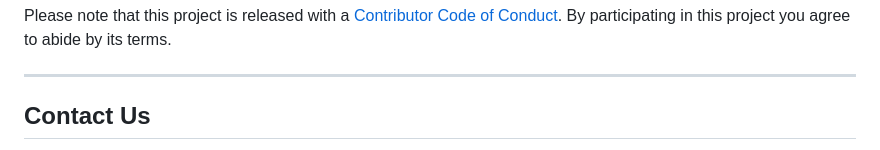
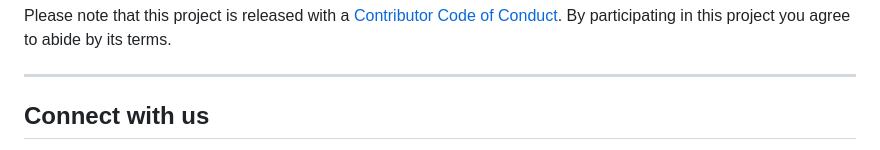
Before and after one commit to ChromeGaming/PACKABUNCHAS, a Markdown page: README.md, the part around the change printed below. GitHub-like rendering.

Commit message:
Added socials for readme

```diff
--- a/README.md
+++ b/README.md
@@ -138,6 +138,6 @@ Please note that this project is released with a [Contributor Code of Conduct](.
 
 <hr>
 
-## Contact Us
+## Connect with us
 <div>
 <a href="https://www.linkedin.com/in/durgesh4993/" target="blank"><img align="center" src="https://raw.githubusercontent.com/rahuldkjain/github-profile-readme-generator/master/src/images/icons/Social/linked-in-alt.svg" alt="https://www.linkedin.com/in/durgesh4993/" height="30" width="40" /></a>
```
Also changed, not shown: other parts of README.md (+3 -0 lines).
